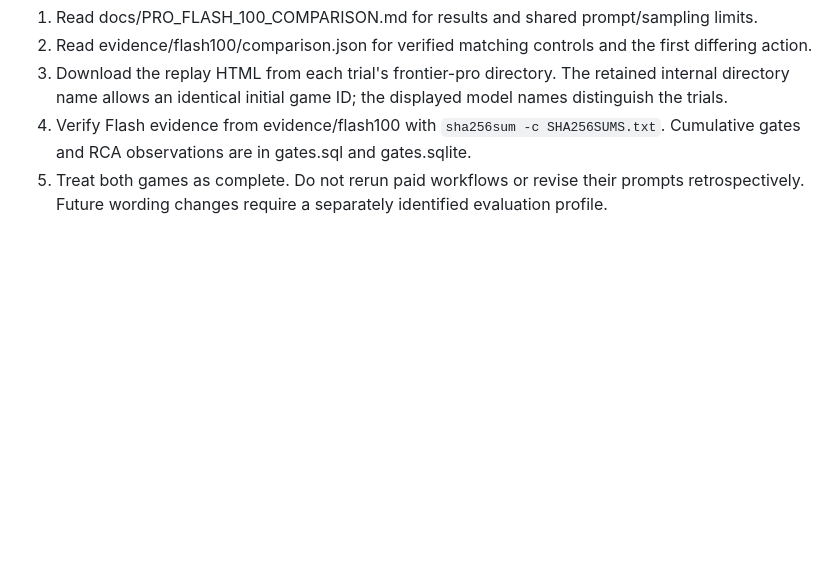
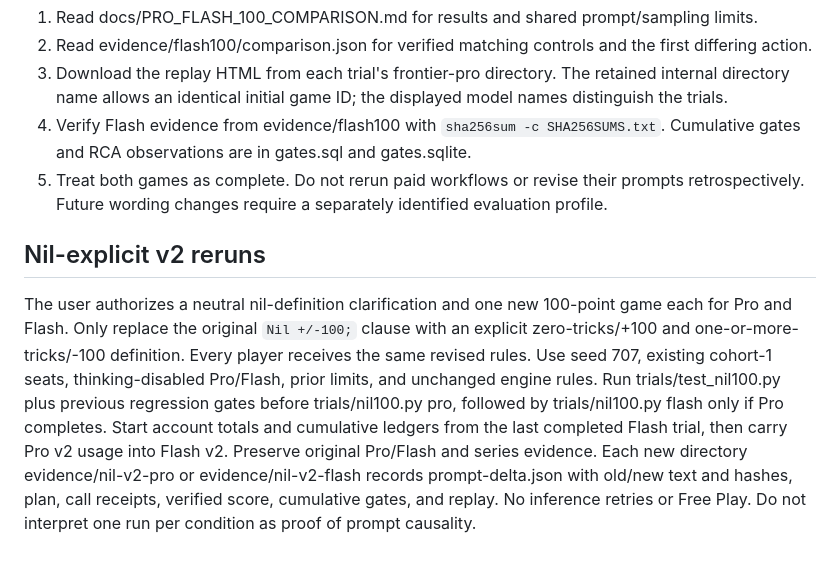
Before and after one commit to CollaborativeMinD/Multi-agent-HMT-Experiment-, a Markdown page: Runbook.md, the part around the change. Drawn GitHub-style; blank space fills up the shorter version.

Commit message:
Document authorized nil-explicit v2 protocol and cumulative budget

```diff
--- a/Runbook.md
+++ b/Runbook.md
@@ -94,3 +94,7 @@ The user authorizes one strict 100-point game substituting thinking-disabled dee
 3. Download the replay HTML from each trial's frontier-pro directory. The retained internal directory name allows an identical initial game ID; the displayed model names distinguish the trials.
 4. Verify Flash evidence from evidence/flash100 with `sha256sum -c SHA256SUMS.txt`. Cumulative gates and RCA observations are in gates.sql and gates.sqlite.
 5. Treat both games as complete. Do not rerun paid workflows or revise their prompts retrospectively. Future wording changes require a separately identified evaluation profile.
+
+## Nil-explicit v2 reruns
+
+The user authorizes a neutral nil-definition clarification and one new 100-point game each for Pro and Flash. Only replace the original `Nil +/-100;` clause with an explicit zero-tricks/+100 and one-or-more-tricks/-100 definition. Every player receives the same revised rules. Use seed 707, existing cohort-1 seats, thinking-disabled Pro/Flash, prior limits, and unchanged engine rules. Run trials/test_nil100.py plus previous regression gates before trials/nil100.py pro, followed by trials/nil100.py flash only if Pro completes. Start account totals and cumulative ledgers from the last completed Flash trial, then carry Pro v2 usage into Flash v2. Preserve original Pro/Flash and series evidence. Each new directory evidence/nil-v2-pro or evidence/nil-v2-flash records prompt-delta.json with old/new text and hashes, plan, call receipts, verified score, cumulative gates, and replay. No inference retries or Free Play. Do not interpret one run per condition as proof of prompt causality.
```
